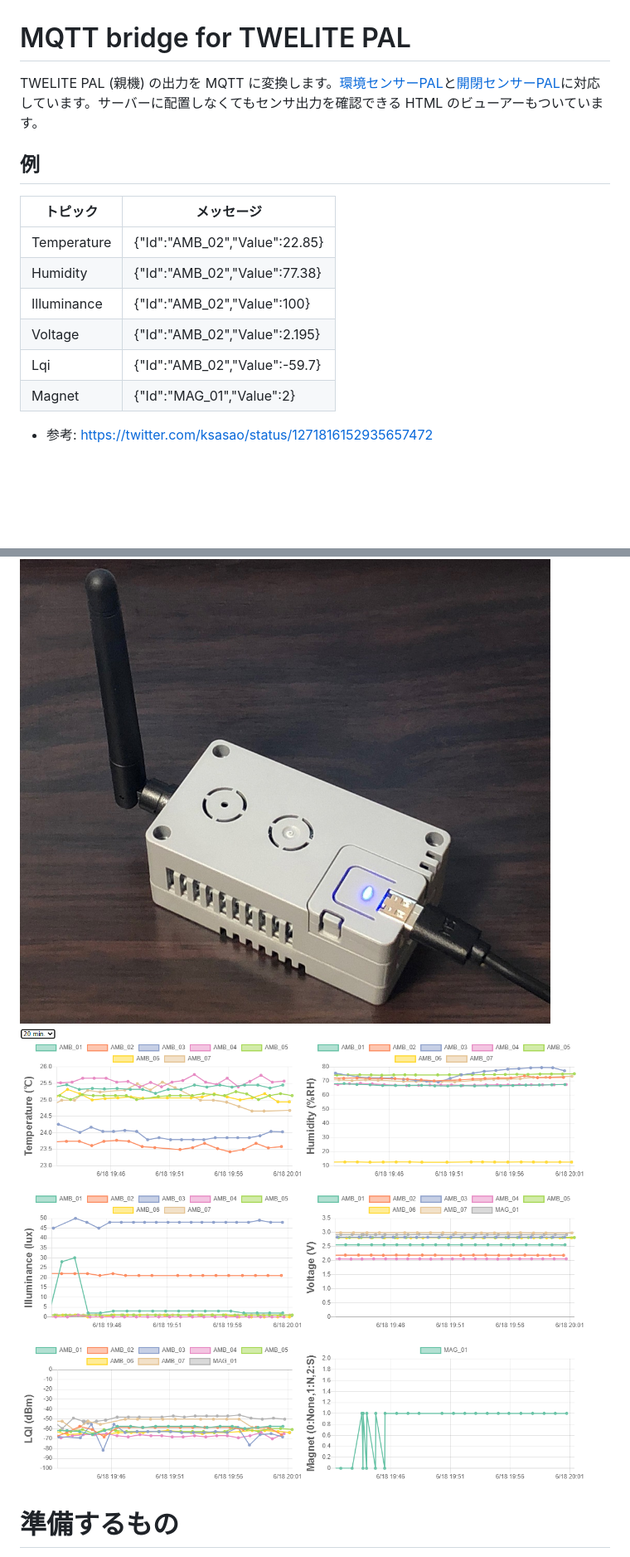
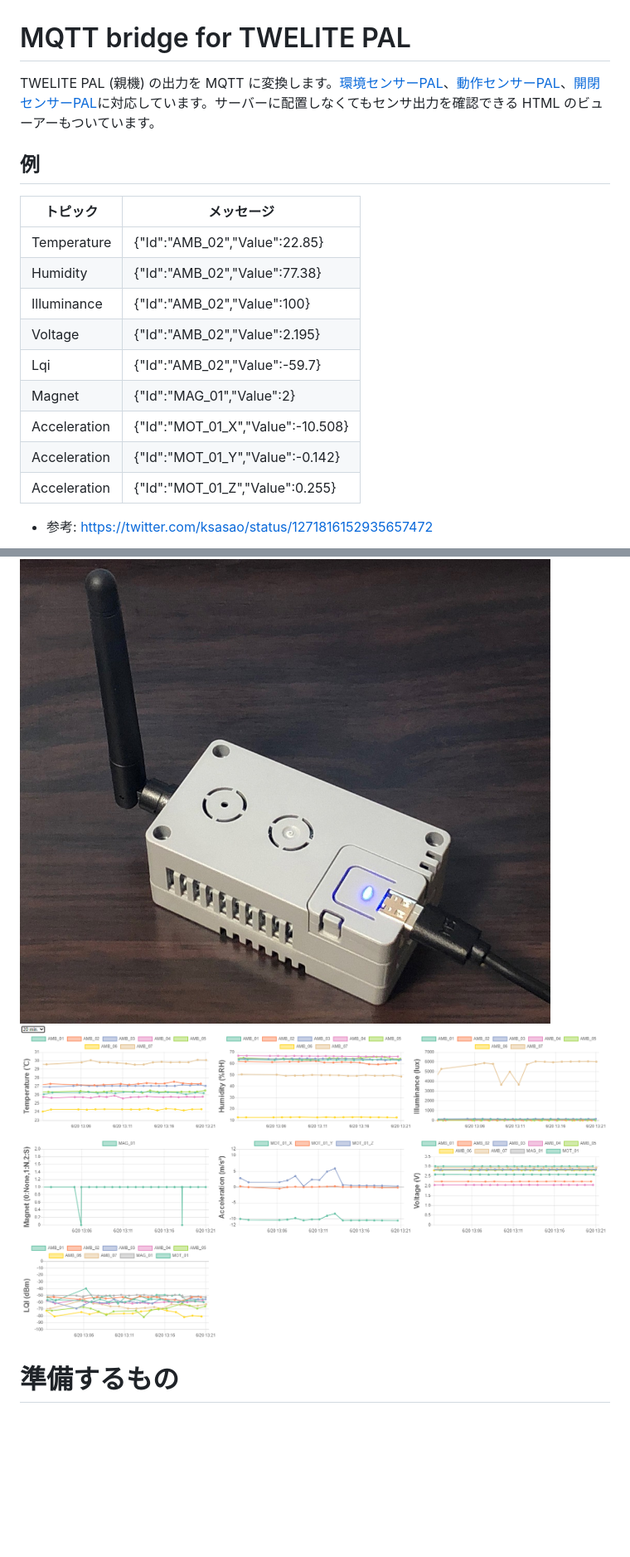
Before and after one commit to ksasao/TWELITE_PAL_MQTT, a Markdown page: README.md, 2 parts joined by grey strips. Shown: that part at 83% size. GitHub-like rendering; pictures changed too: viewer.png; blank space fills up the shorter version.

Commit message:
Support Motion Sense Pal

```diff
--- a/README.md
+++ b/README.md
@@ -1,5 +1,5 @@
 # MQTT bridge for TWELITE PAL
-TWELITE PAL (親機) の出力を MQTT に変換します。[環境センサーPAL](https://mono-wireless.com/jp/products/twelite-pal/sense/amb-pal.html)と[開閉センサーPAL](https://mono-wireless.com/jp/products/twelite-pal/sense/openclose-pal.html)に対応しています。サーバーに配置しなくてもセンサ出力を確認できる HTML のビューアーもついています。
+TWELITE PAL (親機) の出力を MQTT に変換します。[環境センサーPAL](https://mono-wireless.com/jp/products/twelite-pal/sense/amb-pal.html)、[動作センサーPAL](https://mono-wireless.com/jp/products/twelite-pal/sense/motion-pal.html)、[開閉センサーPAL](https://mono-wireless.com/jp/products/twelite-pal/sense/openclose-pal.html)に対応しています。サーバーに配置しなくてもセンサ出力を確認できる HTML のビューアーもついています。
 
 ## 例
 |トピック|メッセージ|
@@ -10,6 +10,9 @@ TWELITE PAL (親機) の出力を MQTT に変換します。[環境センサーP
 |Voltage|{"Id":"AMB_02","Value":2.195}|
 |Lqi|{"Id":"AMB_02","Value":-59.7}|
 |Magnet|{"Id":"MAG_01","Value":2}|
+|Acceleration|{"Id":"MOT_01_X","Value":-10.508}|
+|Acceleration|{"Id":"MOT_01_Y","Value":-0.142}|
+|Acceleration|{"Id":"MOT_01_Z","Value":0.255}|
 
 - 参考: https://twitter.com/ksasao/status/1271816152935657472
 
```
Also changed, not shown: 2 other files.
